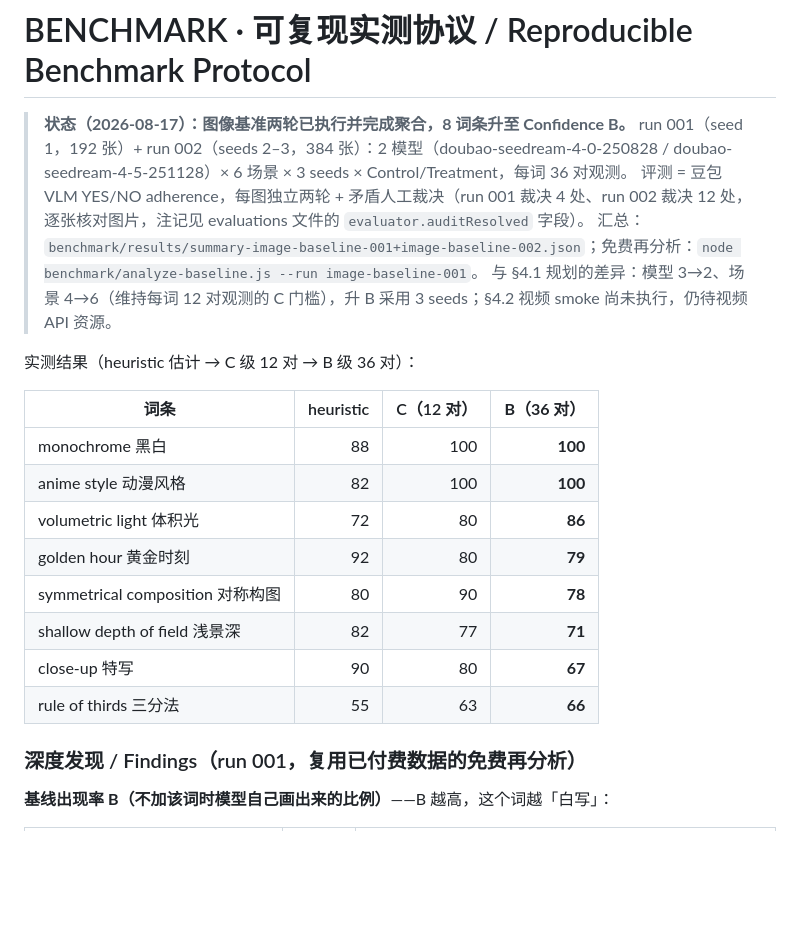
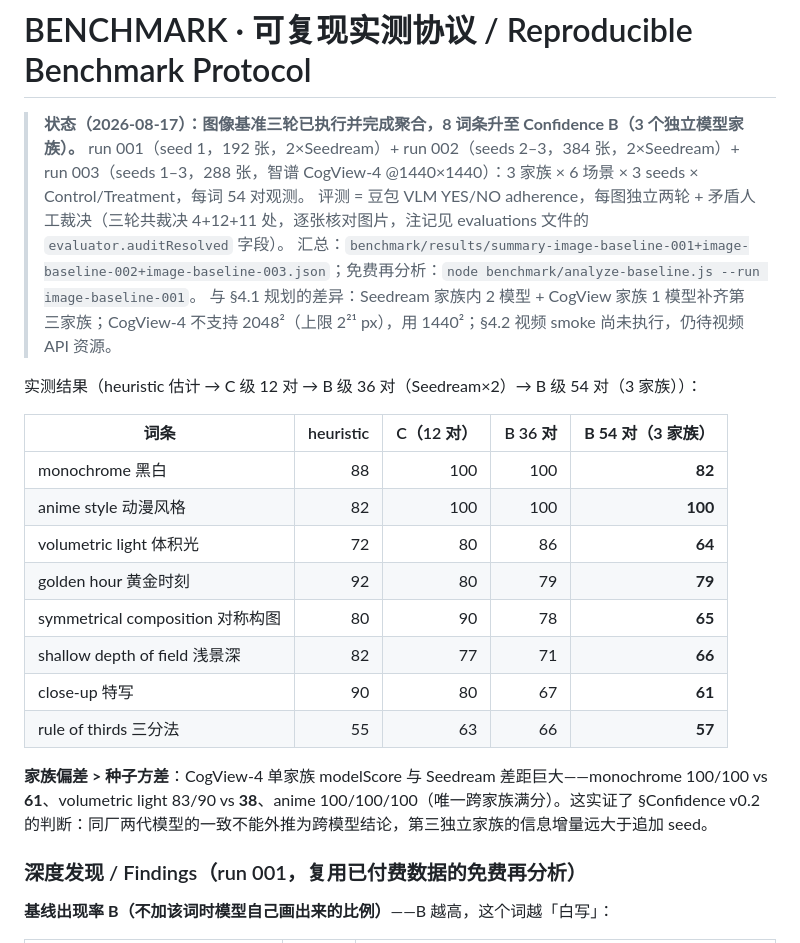
Before and after one commit to f8wco/prompt-atlas, a Markdown page: docs/BENCHMARK.md, the part around the change. GitHub-like rendering; blank space fills up the shorter version.

Commit message:
bench(003): third model family (Zhipu CogView-4) - 288 images, 11 human audits, 8 atoms re-scored at 54 pairs (3 families)

```diff
--- a/docs/BENCHMARK.md
+++ b/docs/BENCHMARK.md
@@ -1,22 +1,24 @@
 # BENCHMARK · 可复现实测协议 / Reproducible Benchmark Protocol
 
-> **状态（2026-08-17）：图像基准两轮已执行并完成聚合，8 词条升至 Confidence B。** run 001（seed 1，192 张）+ run 002（seeds 2–3，384 张）：2 模型（doubao-seedream-4-0-250828 / doubao-seedream-4-5-251128）× 6 场景 × 3 seeds × Control/Treatment，每词 36 对观测。
-> 评测 = 豆包 VLM YES/NO adherence，每图独立两轮 + 矛盾人工裁决（run 001 裁决 4 处、run 002 裁决 12 处，逐张核对图片，注记见 evaluations 文件的 `evaluator.auditResolved` 字段）。
-> 汇总：`benchmark/results/summary-image-baseline-001+image-baseline-002.json`；免费再分析：`node benchmark/analyze-baseline.js --run image-baseline-001`。
-> 与 §4.1 规划的差异：模型 3→2、场景 4→6（维持每词 12 对观测的 C 门槛），升 B 采用 3 seeds；§4.2 视频 smoke 尚未执行，仍待视频 API 资源。
+> **状态（2026-08-17）：图像基准三轮已执行并完成聚合，8 词条升至 Confidence B（3 个独立模型家族）。** run 001（seed 1，192 张，2×Seedream）+ run 002（seeds 2–3，384 张，2×Seedream）+ run 003（seeds 1–3，288 张，智谱 CogView-4 @1440×1440）：3 家族 × 6 场景 × 3 seeds × Control/Treatment，每词 54 对观测。
+> 评测 = 豆包 VLM YES/NO adherence，每图独立两轮 + 矛盾人工裁决（三轮共裁决 4+12+11 处，逐张核对图片，注记见 evaluations 文件的 `evaluator.auditResolved` 字段）。
+> 汇总：`benchmark/results/summary-image-baseline-001+image-baseline-002+image-baseline-003.json`；免费再分析：`node benchmark/analyze-baseline.js --run image-baseline-001`。
+> 与 §4.1 规划的差异：Seedream 家族内 2 模型 + CogView 家族 1 模型补齐第三家族；CogView-4 不支持 2048²（上限 2²¹ px），用 1440²；§4.2 视频 smoke 尚未执行，仍待视频 API 资源。
 
-实测结果（heuristic 估计 → C 级 12 对 → B 级 36 对）：
+实测结果（heuristic 估计 → C 级 12 对 → B 级 36 对（Seedream×2）→ B 级 54 对（3 家族））：
 
-| 词条 | heuristic | C（12 对） | **B（36 对）** |
-|---|---:|---:|---:|
-| monochrome 黑白 | 88 | 100 | **100** |
-| anime style 动漫风格 | 82 | 100 | **100** |
-| volumetric light 体积光 | 72 | 80 | **86** |
-| golden hour 黄金时刻 | 92 | 80 | **79** |
-| symmetrical composition 对称构图 | 80 | 90 | **78** |
-| shallow depth of field 浅景深 | 82 | 77 | **71** |
-| close-up 特写 | 90 | 80 | **67** |
-| rule of thirds 三分法 | 55 | 63 | **66** |
+| 词条 | heuristic | C（12 对） | B 36 对 | **B 54 对（3 家族）** |
+|---|---:|---:|---:|---:|
+| monochrome 黑白 | 88 | 100 | 100 | **82** |
+| anime style 动漫风格 | 82 | 100 | 100 | **100** |
+| volumetric light 体积光 | 72 | 80 | 86 | **64** |
+| golden hour 黄金时刻 | 92 | 80 | 79 | **79** |
+| symmetrical composition 对称构图 | 80 | 90 | 78 | **65** |
+| shallow depth of field 浅景深 | 82 | 77 | 71 | **66** |
+| close-up 特写 | 90 | 80 | 67 | **61** |
+| rule of thirds 三分法 | 55 | 63 | 66 | **57** |
+
+**家族偏差 > 种子方差**：CogView-4 单家族 modelScore 与 Seedream 差距巨大——monochrome 100/100 vs **61**、volumetric light 83/90 vs **38**、anime 100/100/100（唯一跨家族满分）。这实证了 §Confidence v0.2 的判断：同厂两代模型的一致不能外推为跨模型结论，第三独立家族的信息增量远大于追加 seed。
 
 ### 深度发现 / Findings（run 001，复用已付费数据的免费再分析）
 
```
